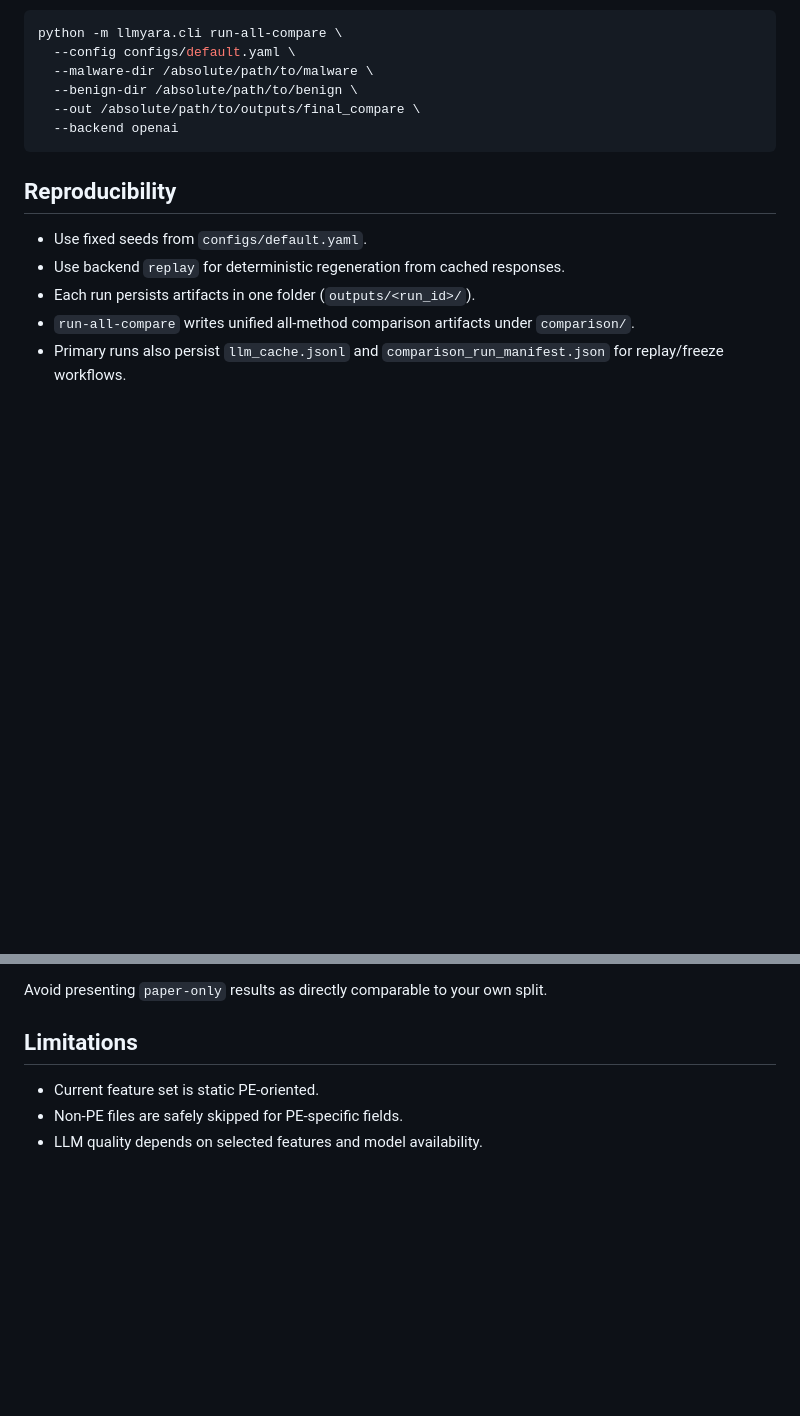
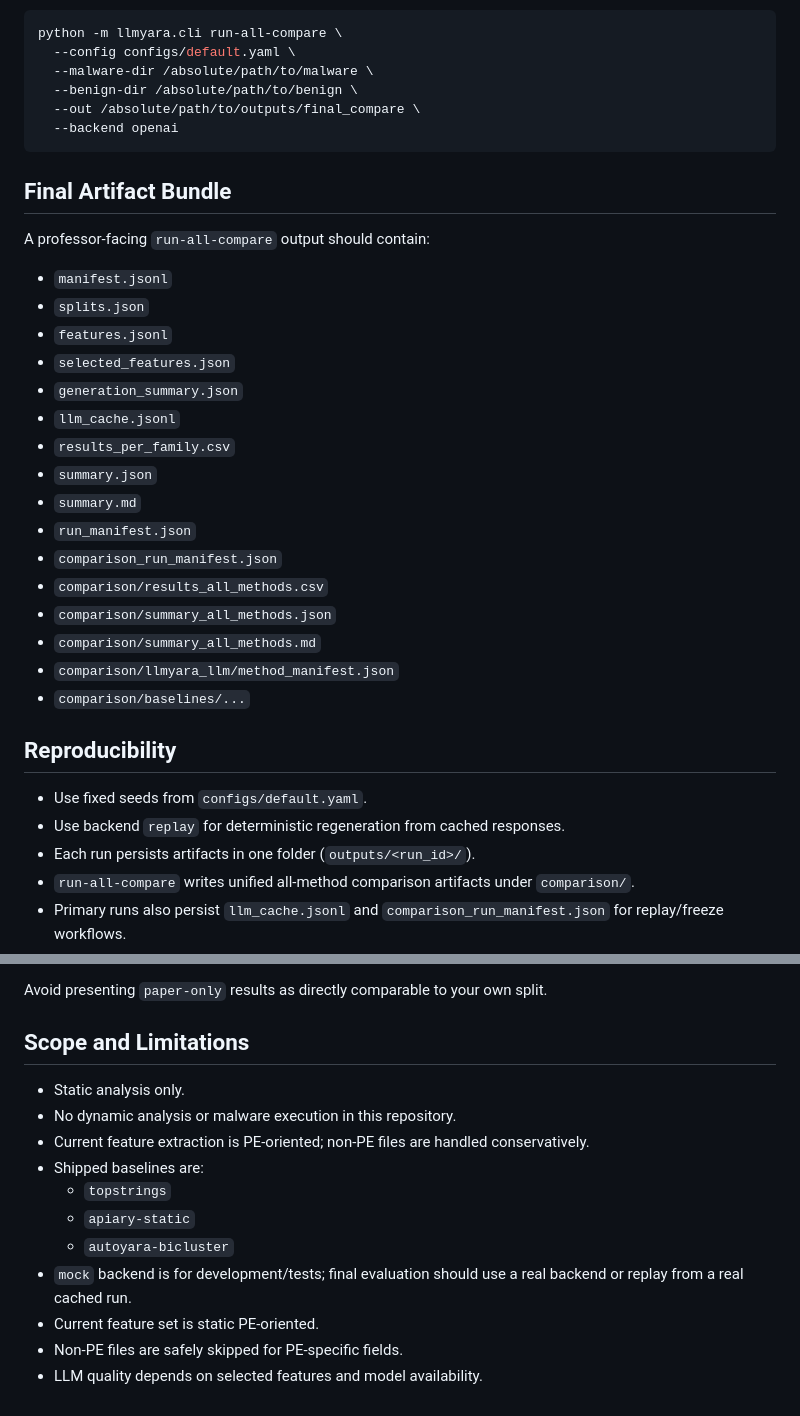
Before and after one commit to yassirbousseta123/llm-yara, a Markdown page: README.md, 2 parts joined by grey strips. Drawn GitHub-style; blank space fills up the shorter version.

````diff
--- a/README.md
+++ b/README.md
@@ -152,6 +192,25 @@ python -m llmyara.cli run-all-compare \
   --backend openai
 ```
 
+## Final Artifact Bundle
+A professor-facing `run-all-compare` output should contain:
+- `manifest.jsonl`
+- `splits.json`
+- `features.jsonl`
+- `selected_features.json`
+- `generation_summary.json`
+- `llm_cache.jsonl`
+- `results_per_family.csv`
+- `summary.json`
+- `summary.md`
+- `run_manifest.json`
+- `comparison_run_manifest.json`
+- `comparison/results_all_methods.csv`
+- `comparison/summary_all_methods.json`
+- `comparison/summary_all_methods.md`
+- `comparison/llmyara_llm/method_manifest.json`
+- `comparison/baselines/...`
+
 ## Reproducibility
 - Use fixed seeds from `configs/default.yaml`.
 - Use backend `replay` for deterministic regeneration from cached responses.
@@ -167,7 +226,15 @@ When reporting comparisons, label each method as one of:
 
 Avoid presenting `paper-only` results as directly comparable to your own split.
 
-## Limitations
+## Scope and Limitations
+- Static analysis only.
+- No dynamic analysis or malware execution in this repository.
+- Current feature extraction is PE-oriented; non-PE files are handled conservatively.
+- Shipped baselines are:
+  - `topstrings`
+  - `apiary-static`
+  - `autoyara-bicluster`
+- `mock` backend is for development/tests; final evaluation should use a real backend or replay from a real cached run.
 - Current feature set is static PE-oriented.
 - Non-PE files are safely skipped for PE-specific fields.
 - LLM quality depends on selected features and model availability.
````
Also changed, not shown: other parts of README.md (+40 -0 lines).
